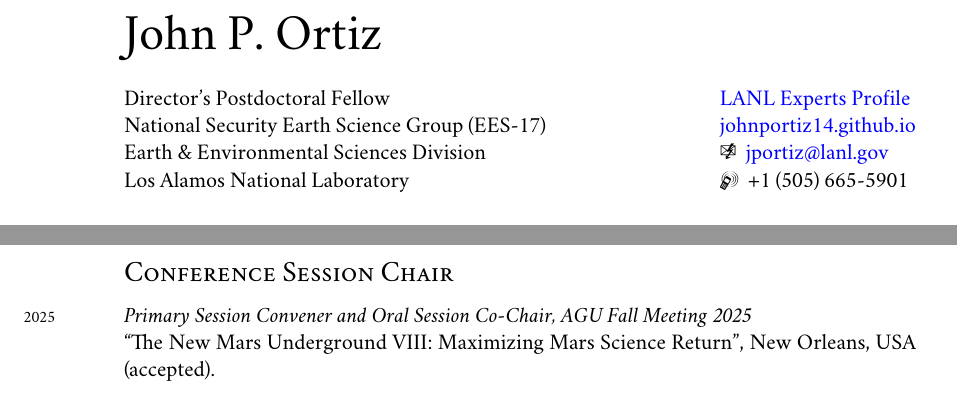
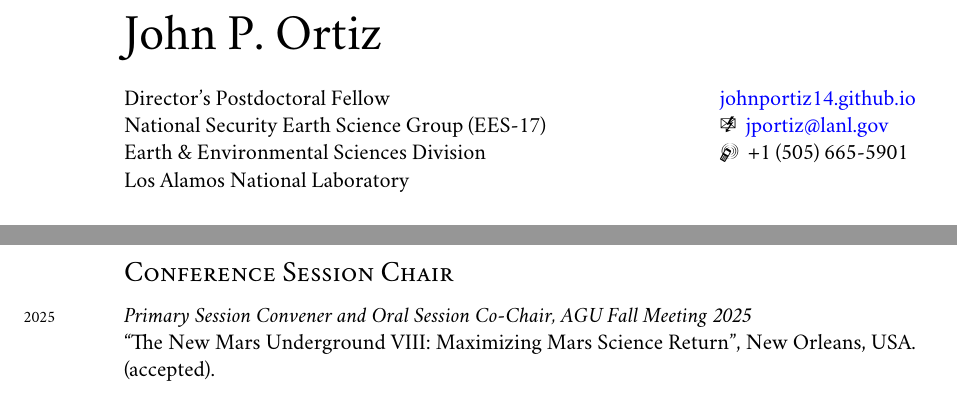
Before and after one commit to johnportiz14/cv, a LaTeX CV (john_ortiz_cv.tex): two parts of pages 1 and 2 of 14, joined at a grey line, cut so that both start at the same text. Compiled offline with XeLaTeX; a missing font is replaced by an installed copy or a similar font.

Commit message:
Remove LANL Experts Profile due to broken link.

```diff
--- a/john_ortiz_cv.tex
+++ b/john_ortiz_cv.tex
@@ -121,29 +121,23 @@
     %%--- tabular* sets the table width and expands by filling the separator
     \setlength\tabcolsep{0pt}
     \begin{tabular*}{\linewidth}{@{\extracolsep{\fill}} l l}
-        % Postdoctoral Research Associate   &
         Director's Postdoctoral Fellow    &
-        \hspace{.5in}\href{https://lanlexperts.elsevierpure.com/en/persons/john-philip-ortiz}{LANL Experts Profile} \\
+        % \hspace{.5in}\href{https://lanlexperts.elsevierpure.com/en/persons/john-philip-ortiz}{LANL Experts Profile} \\
+        \hspace{.5in}\href{https://johnportiz14.github.io}{johnportiz14.github.io}\\
+
         National Security Earth Science Group (EES-17)   &
-        % National Security Geoscience Group (EES-17) \ \ \ \ \ \ \  &
-        \hspace{.5in}\href{https://johnportiz14.github.io}{johnportiz14.github.io}
+        \hspace{.5in}\Email {     }
+        \href{mailto:jportiz@lanl.gov}{jportiz@lanl.gov}
+        % \hspace{.5in}\href{https://johnportiz14.github.io}{johnportiz14.github.io}
         \\
-        Earth \& Environmental Sciences Division         & \hspace{.5in}\Email {     }
-        \href{mailto:jportiz@lanl.gov}{jportiz@lanl.gov}
+        % Earth \& Environmental Sciences Division         & \hspace{.5in}\Email {     }
+        Earth \& Environmental Sciences Division         &
+        \hspace{.5in}\Mobilefone { } \censor{+1 (505) 665-5901}  \\
+        % \hspace{.5in}\Email {     }
+        % \href{mailto:jportiz@lanl.gov}{jportiz@lanl.gov}
+        Los Alamos National Laboratory &
         \\
-        Los Alamos National Laboratory &
-        \hspace{.5in}\Mobilefone { } \censor{+1 (505) 665-5901}  \\
-        % \hspace{.5in}\Mobilefone { } \censor{+1 (541) 207-5846}  \\
-        % %
-        % Ph.D. Candidate   &
-        % \hspace{.5in}\href{https://lanlexperts.elsevierpure.com/en/persons/john-philip-ortiz}{LANL Experts Profile} \\
-        % Johns Hopkins University   &
-        % \hspace{.5in}\href{https://johnportiz14.github.io}{johnportiz14.github.io}
-        % \\
-        % Whiting School of Engineering       & \hspace{.5in}\Email {     }
-        % \href{mailto:jportiz@lanl.gov}{jportiz@lanl.gov}
-        % \\
-        % Department of Environmental Health \& Engineering  &
+        % \hspace{.5in}\Mobilefone { } \censor{+1 (505) 665-5901}  \\
         % \hspace{.5in}\Mobilefone { } \censor{+1 (541) 207-5846}  \\
 	\end{tabular*}
 	% \end{tabular}
@@ -345,7 +339,7 @@ Mexico Bureau of Geology and Mineralogical Resources. 7 April, 2023.\\
 
 \years{2025} \textit{Primary Session Convener and Oral Session Co-Chair, AGU
 Fall Meeting 2025}\\ ``The New Mars Underground VIII: Maximizing Mars Science
-Return'', New Orleans, USA (accepted).
+Return'', New Orleans, USA. (accepted). \\
 
 %
 \years{2024} \textit{Session Co-Convener and Oral Session Co-Chair, AGU Fall
```
Also changed, not shown: john_ortiz_cv.pdf, 1 other file.
